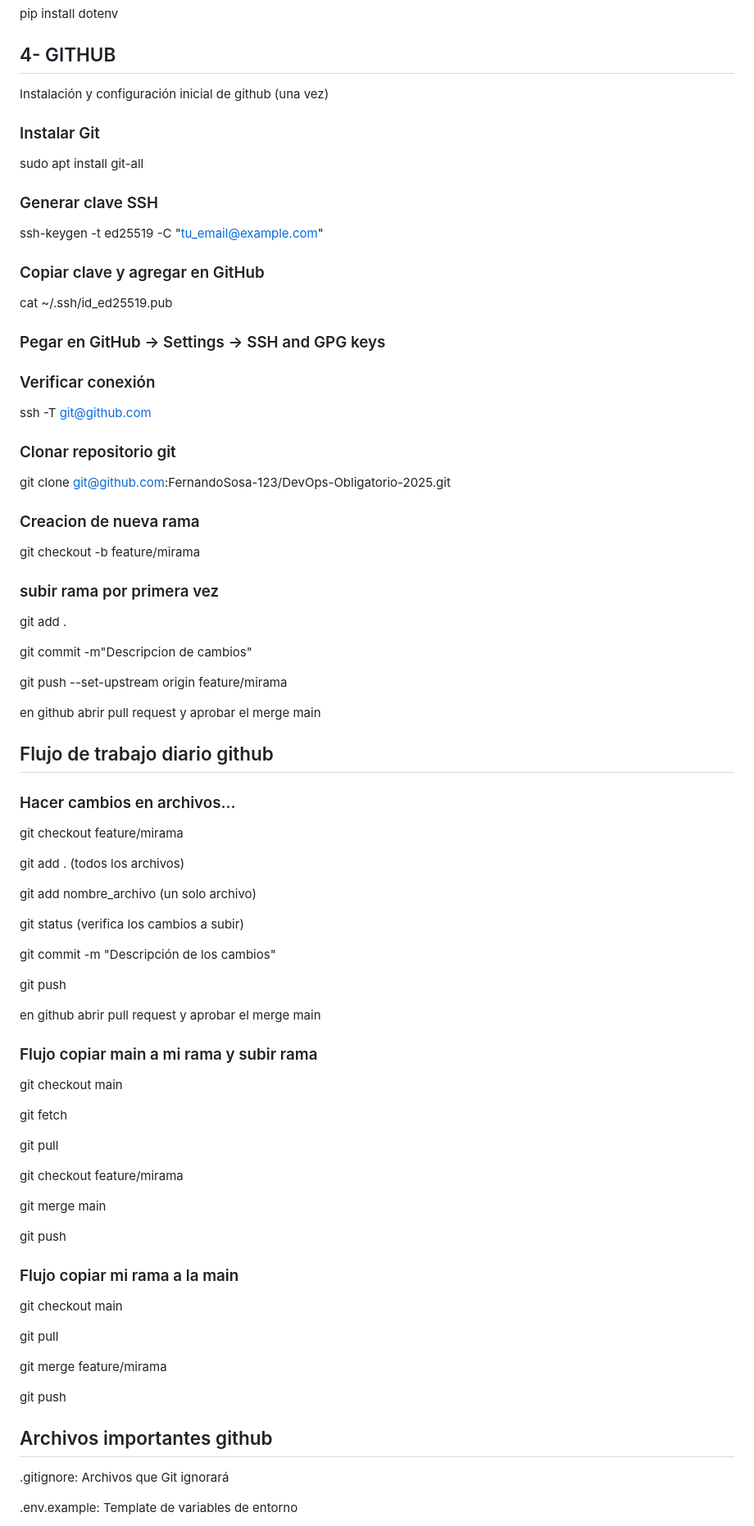
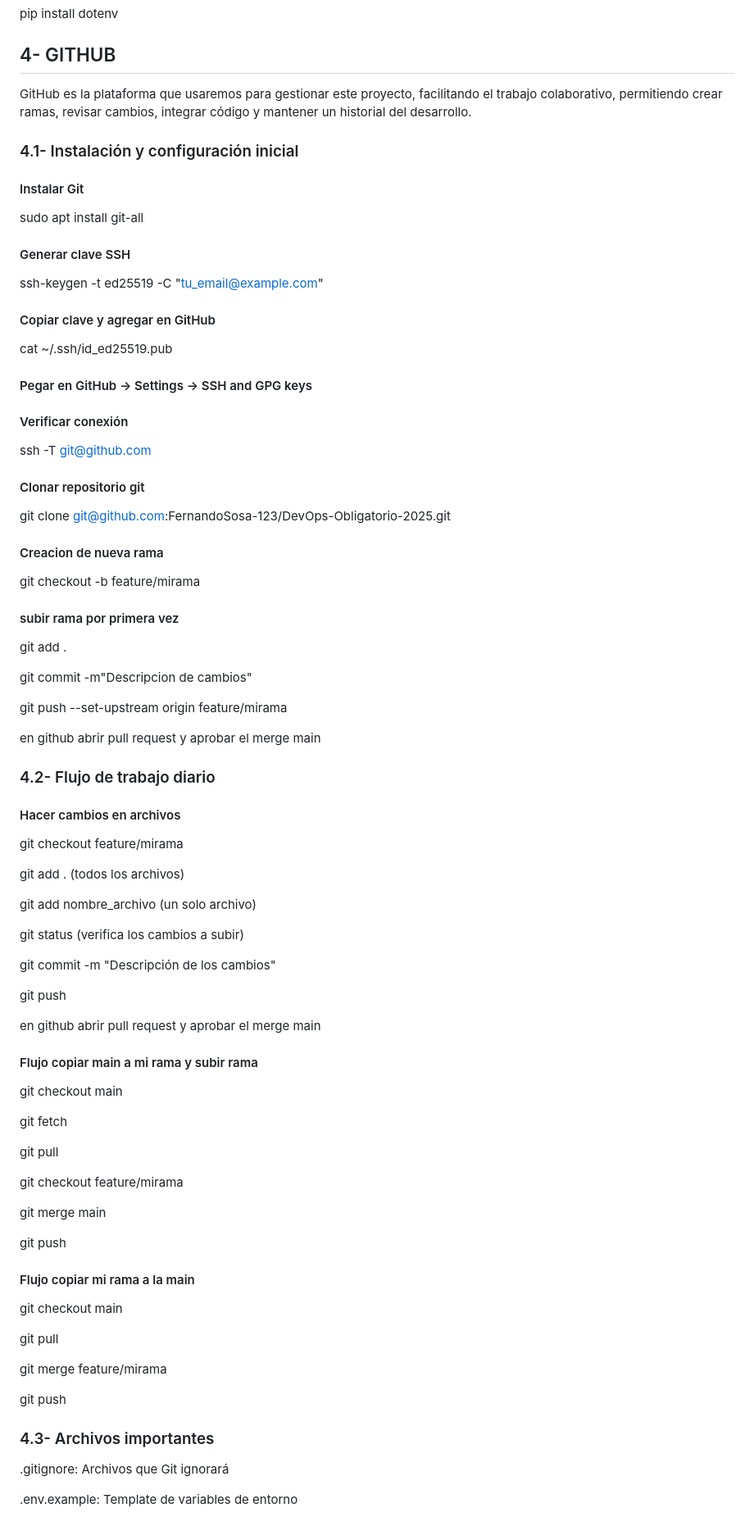
Before and after one commit to FernandoSosa-123/DevOps-Obligatorio-2025, a Markdown page: README.md, the part around one of its changes. Shown at 82% size. GitHub-like rendering.

Commit message:
arreglo indice

```diff
--- a/README.md
+++ b/README.md
@@ -195,24 +207,25 @@ pip install dotenv
 
 
 ## 4- GITHUB
-
-Instalación y configuración inicial de github (una vez)
-### Instalar Git
+GitHub es la plataforma que usaremos para gestionar este proyecto, facilitando el trabajo colaborativo,
+permitiendo crear ramas, revisar cambios, integrar código y mantener un historial del desarrollo.
+### 4.1- Instalación y configuración inicial
+#### Instalar Git
 sudo apt install git-all
-### Generar clave SSH
+#### Generar clave SSH
 ssh-keygen -t ed25519 -C "tu_email@example.com"
-### Copiar clave y agregar en GitHub
+#### Copiar clave y agregar en GitHub
 cat ~/.ssh/id_ed25519.pub
-### Pegar en GitHub → Settings → SSH and GPG keys
-### Verificar conexión
+#### Pegar en GitHub → Settings → SSH and GPG keys
+#### Verificar conexión
 ssh -T git@github.com
-### Clonar repositorio git
+#### Clonar repositorio git
 git clone git@github.com:FernandoSosa-123/DevOps-Obligatorio-2025.git
 
-### Creacion de nueva rama
+#### Creacion de nueva rama
 git checkout -b feature/mirama
 
-### subir rama por primera vez
+#### subir rama por primera vez
 git add .
 
 git commit -m"Descripcion de cambios"
@@ -220,8 +233,8 @@ git commit -m"Descripcion de cambios"
 git push --set-upstream origin feature/mirama
 
 en github abrir pull request y aprobar el merge main
-## Flujo de trabajo diario github
-### Hacer cambios en archivos...
+### 4.2- Flujo de trabajo diario
+#### Hacer cambios en archivos
 git checkout feature/mirama
 
 git add . (todos los archivos)
@@ -235,7 +248,7 @@ git commit -m "Descripción de los cambios"
 git push
 
 en github abrir pull request y aprobar el merge main
-### Flujo copiar main a mi rama y subir rama
+#### Flujo copiar main a mi rama y subir rama
 git checkout main
 
 git fetch
@@ -247,7 +260,7 @@ git checkout feature/mirama
 git merge main
 
 git push
-### Flujo copiar mi rama a la main
+#### Flujo copiar mi rama a la main
 git checkout main
 
 git pull
@@ -255,7 +268,7 @@ git pull
 git merge feature/mirama
 
 git push
-## Archivos importantes github
+### 4.3- Archivos importantes
 .gitignore: Archivos que Git ignorará
 
 .env.example: Template de variables de entorno
```
Also changed, not shown: other parts of README.md (+13 -1 lines).
